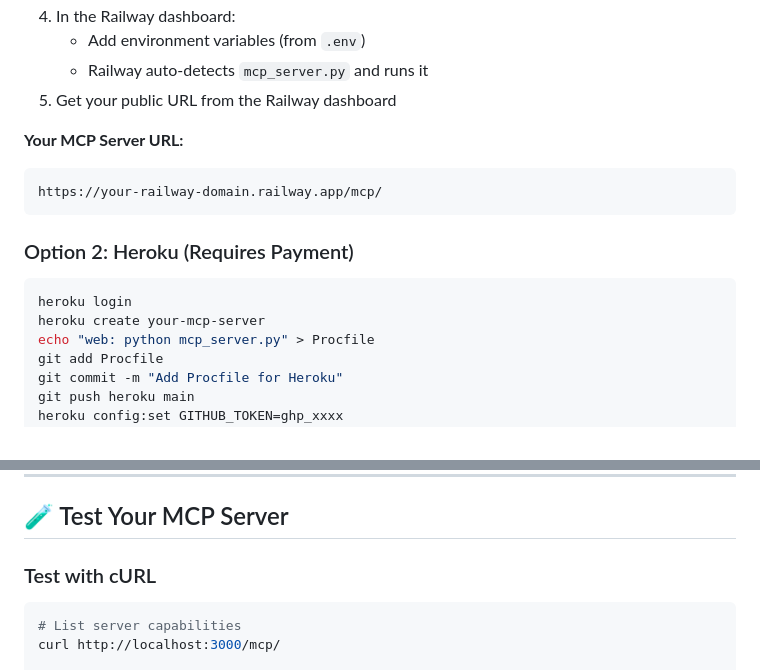
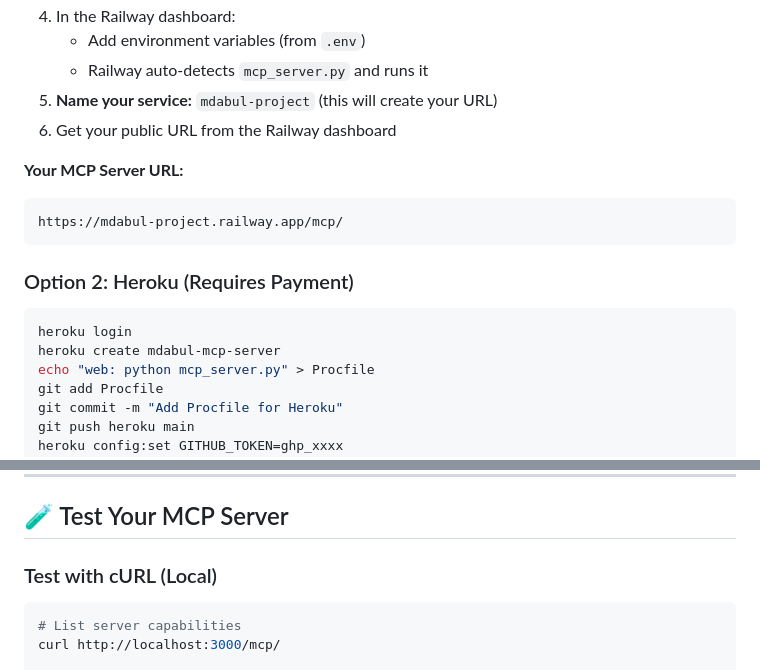
Before and after one commit to myou260312-eng/skills-integrate-mcp-with-copilot, a Markdown page: MCP_DEPLOYMENT_GUIDE.md, 2 parts joined by grey strips. GitHub-like rendering.

````diff
--- a/MCP_DEPLOYMENT_GUIDE.md
+++ b/MCP_DEPLOYMENT_GUIDE.md
@@ -67,18 +67,19 @@ You should see JSON with available tools and resources.
 4. In the Railway dashboard:
    - Add environment variables (from `.env`)
    - Railway auto-detects `mcp_server.py` and runs it
-5. Get your public URL from the Railway dashboard
+5. **Name your service:** `mdabul-project` (this will create your URL)
+6. Get your public URL from the Railway dashboard
 
 **Your MCP Server URL:**
 ```
-https://your-railway-domain.railway.app/mcp/
+https://mdabul-project.railway.app/mcp/
 ```
 
 ### Option 2: Heroku (Requires Payment)
 
 ```bash
 heroku login
-heroku create your-mcp-server
+heroku create mdabul-mcp-server
 echo "web: python mcp_server.py" > Procfile
 git add Procfile
 git commit -m "Add Procfile for Heroku"
@@ -168,7 +169,7 @@ VANE_ROOT_ID=custom-id             # Custom workspace ID
 
 ## 🧪 Test Your MCP Server
 
-### Test with cURL
+### Test with cURL (Local)
 
 ```bash
 # List server capabilities
````
Also changed, not shown: other parts of MCP_DEPLOYMENT_GUIDE.md (+77 -15 lines).
